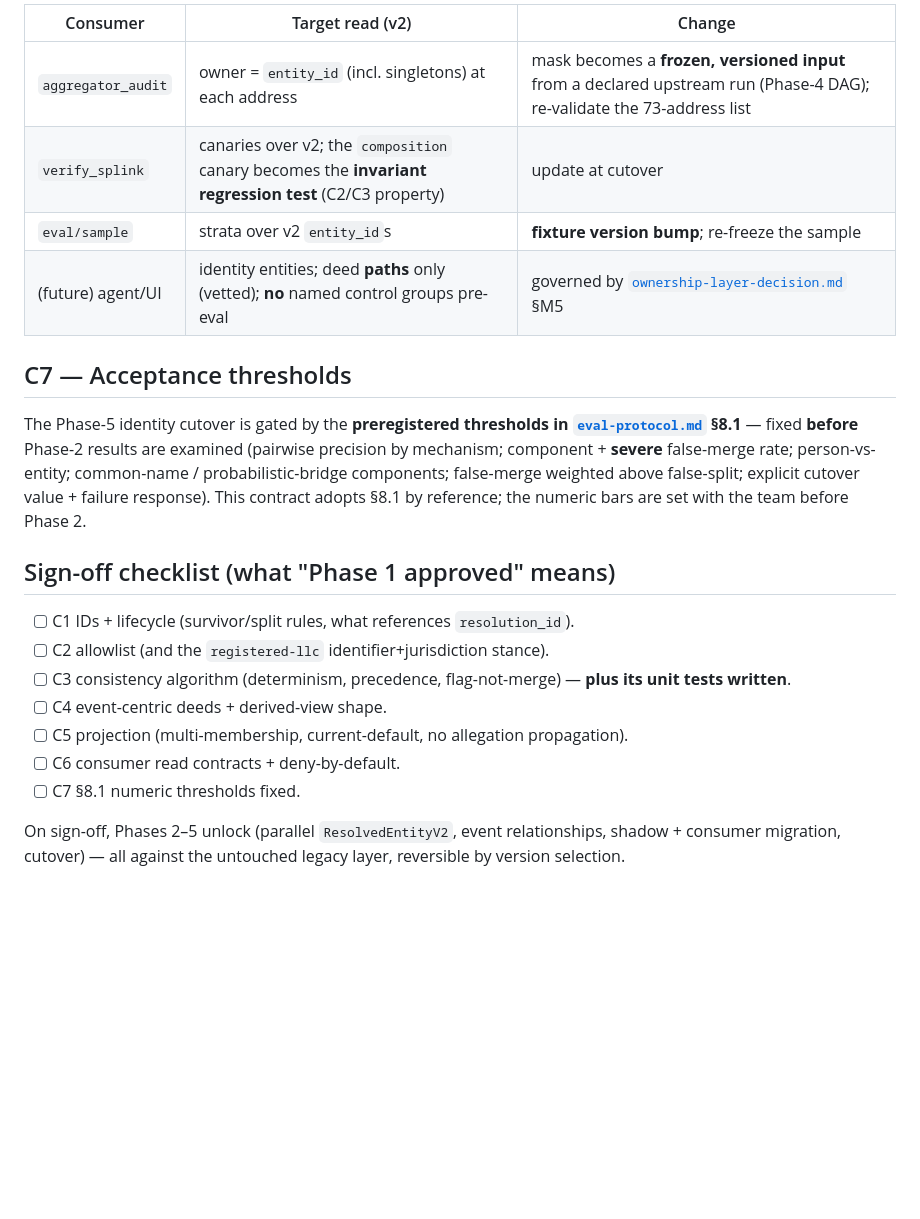
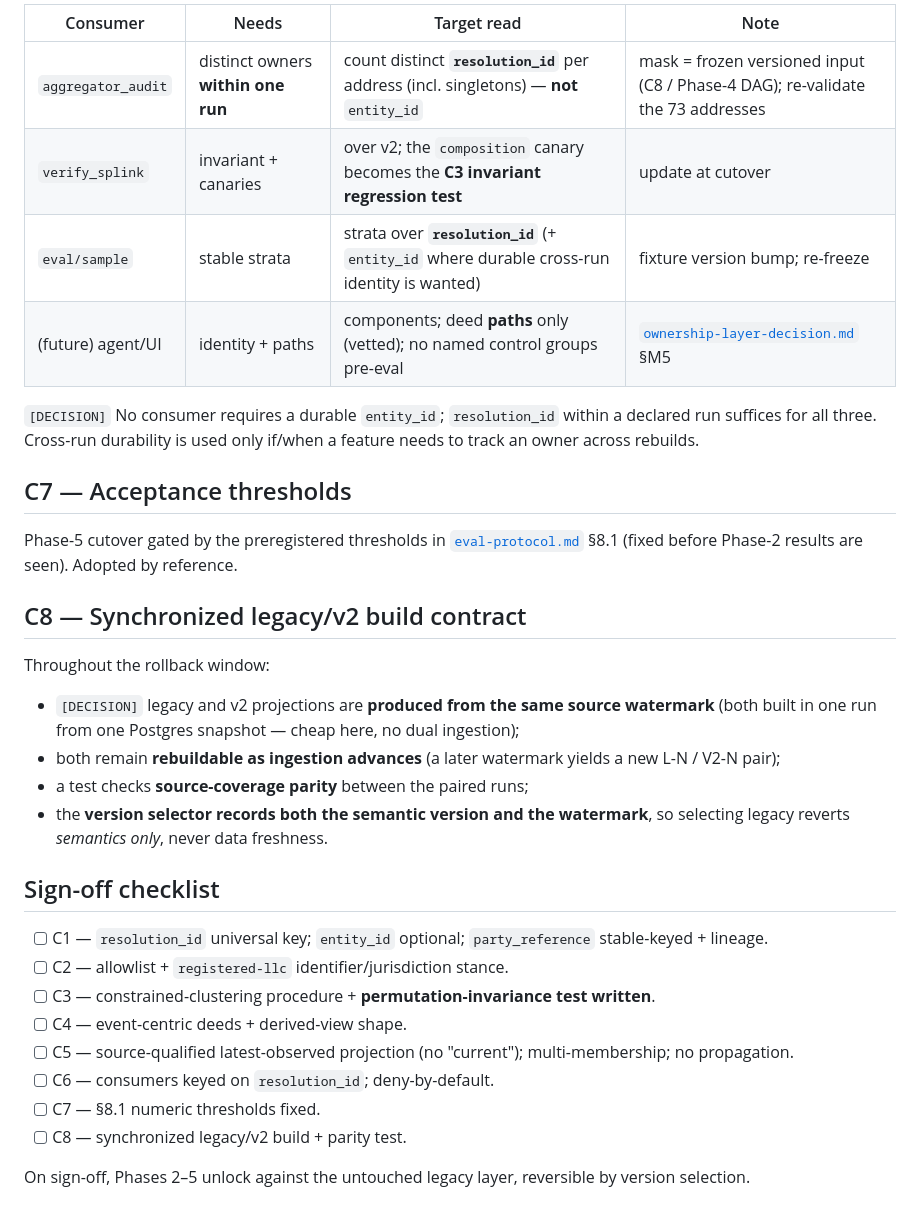
Before and after one commit to bobflagg/WatchlineNYC, a Markdown page: specs/ownership-phase1-contracts.md, the part around one of its changes. GitHub-like rendering; blank space fills up the shorter version.

```diff
--- a/specs/ownership-phase1-contracts.md
+++ b/specs/ownership-phase1-contracts.md
@@ -115,28 +129,38 @@ control-conclusion behavior.
 
-| Consumer | Target read (v2) | Change |
-|---|---|---|
-| `aggregator_audit` | owner = `entity_id` (incl. singletons) at each address | mask becomes a **frozen, versioned input** from a declared upstream run (Phase-4 DAG); re-validate the 73-address list |
-| `verify_splink` | canaries over v2; the `composition` canary becomes the **invariant regression test** (C2/C3 property) | update at cutover |
-| `eval/sample` | strata over v2 `entity_id`s | **fixture version bump**; re-freeze the sample |
-| (future) agent/UI | identity entities; deed **paths** only (vetted); **no** named control groups pre-eval | governed by [`ownership-layer-decision.md`](ownership-layer-decision.md) §M5 |
+| Consumer | Needs | Target read | Note |
+|---|---|---|---|
+| `aggregator_audit` | distinct owners **within one run** | count distinct **`resolution_id`** per address (incl. singletons) — **not** `entity_id` | mask = frozen versioned input (C8 / Phase-4 DAG); re-validate the 73 addresses |
+| `verify_splink` | invariant + canaries | over v2; the `composition` canary becomes the **C3 invariant regression test** | update at cutover |
+| `eval/sample` | stable strata | strata over **`resolution_id`** (+ `entity_id` where durable cross-run identity is wanted) | fixture version bump; re-freeze |
+| (future) agent/UI | identity + paths | components; deed **paths** only (vetted); no named control groups pre-eval | [`ownership-layer-decision.md`](ownership-layer-decision.md) §M5 |
+
+`[DECISION]` No consumer requires a durable `entity_id`; `resolution_id` within a declared run suffices for
+all three. Cross-run durability is used only if/when a feature needs to track an owner across rebuilds.
 
 ## C7 — Acceptance thresholds
 
-The Phase-5 identity cutover is gated by the **preregistered thresholds in
-[`eval-protocol.md`](eval-protocol.md) §8.1** — fixed **before** Phase-2 results are examined
-(pairwise precision by mechanism; component + **severe** false-merge rate; person-vs-entity; common-name /
-probabilistic-bridge components; false-merge weighted above false-split; explicit cutover value + failure
-response). This contract adopts §8.1 by reference; the numeric bars are set with the team before Phase 2.
+Phase-5 cutover gated by the preregistered thresholds in [`eval-protocol.md`](eval-protocol.md) §8.1
+(fixed before Phase-2 results are seen). Adopted by reference.
 
-## Sign-off checklist (what "Phase 1 approved" means)
+## C8 — Synchronized legacy/v2 build contract
 
-- [ ] C1 IDs + lifecycle (survivor/split rules, what references `resolution_id`).
-- [ ] C2 allowlist (and the `registered-llc` identifier+jurisdiction stance).
-- [ ] C3 consistency algorithm (determinism, precedence, flag-not-merge) — **plus its unit tests written**.
-- [ ] C4 event-centric deeds + derived-view shape.
-- [ ] C5 projection (multi-membership, current-default, no allegation propagation).
-- [ ] C6 consumer read contracts + deny-by-default.
-- [ ] C7 §8.1 numeric thresholds fixed.
+Throughout the rollback window:
+- `[DECISION]` legacy and v2 projections are **produced from the same source watermark** (both built in one
+  run from one Postgres snapshot — cheap here, no dual ingestion);
+- both remain **rebuildable as ingestion advances** (a later watermark yields a new L-N / V2-N pair);
+- a test checks **source-coverage parity** between the paired runs;
+- the **version selector records both the semantic version and the watermark**, so selecting legacy reverts
+  *semantics only*, never data freshness.
 
-On sign-off, Phases 2–5 unlock (parallel `ResolvedEntityV2`, event relationships, shadow + consumer
-migration, cutover) — all against the untouched legacy layer, reversible by version selection.
+## Sign-off checklist
+
+- [ ] C1 — `resolution_id` universal key; `entity_id` optional; `party_reference` stable-keyed + lineage.
+- [ ] C2 — allowlist + `registered-llc` identifier/jurisdiction stance.
+- [ ] C3 — constrained-clustering procedure + **permutation-invariance test written**.
+- [ ] C4 — event-centric deeds + derived-view shape.
+- [ ] C5 — source-qualified latest-observed projection (no "current"); multi-membership; no propagation.
+- [ ] C6 — consumers keyed on `resolution_id`; deny-by-default.
+- [ ] C7 — §8.1 numeric thresholds fixed.
+- [ ] C8 — synchronized legacy/v2 build + parity test.
+
+On sign-off, Phases 2–5 unlock against the untouched legacy layer, reversible by version selection.
```
Also changed, not shown: other parts of specs/ownership-phase1-contracts.md (+100 -86 lines).
